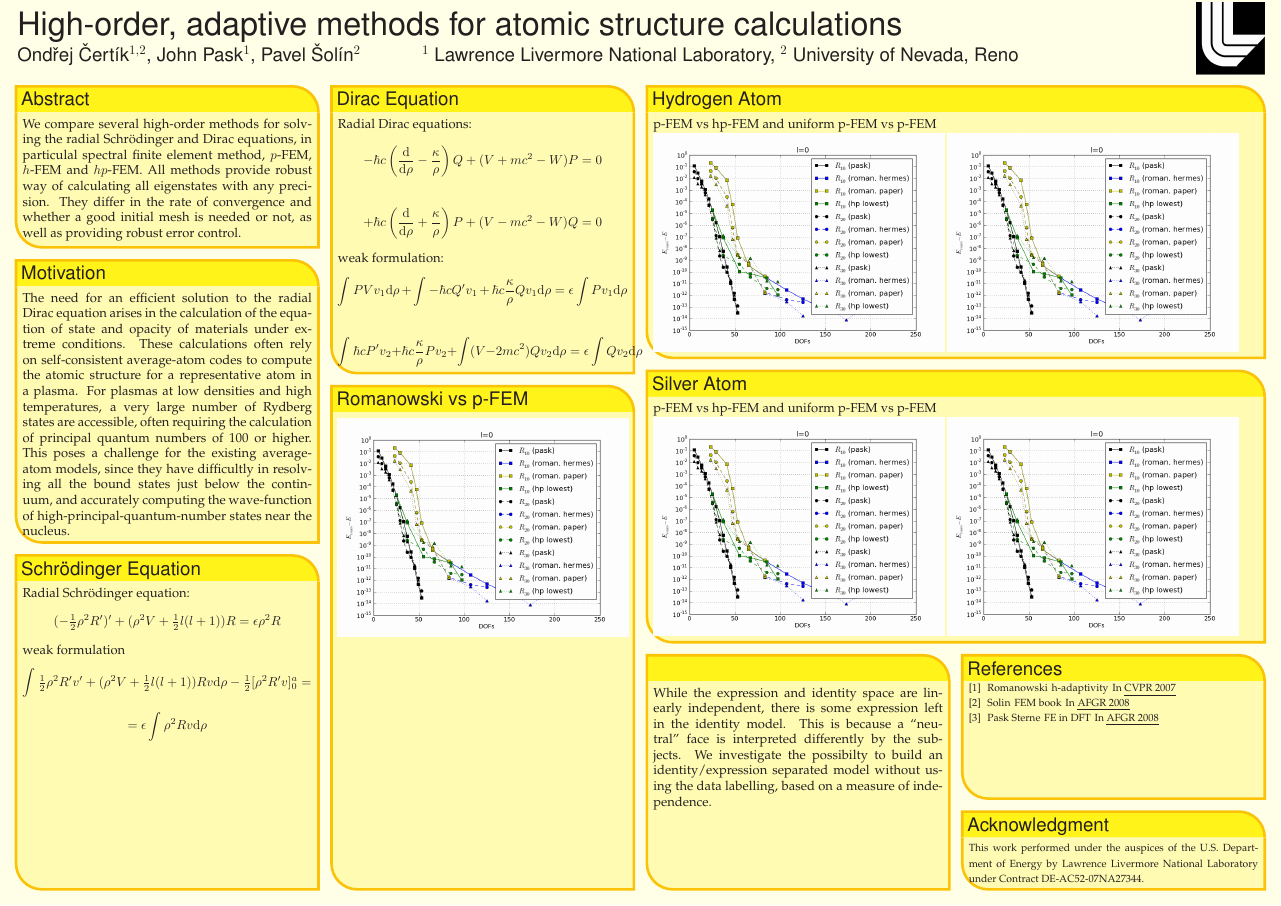
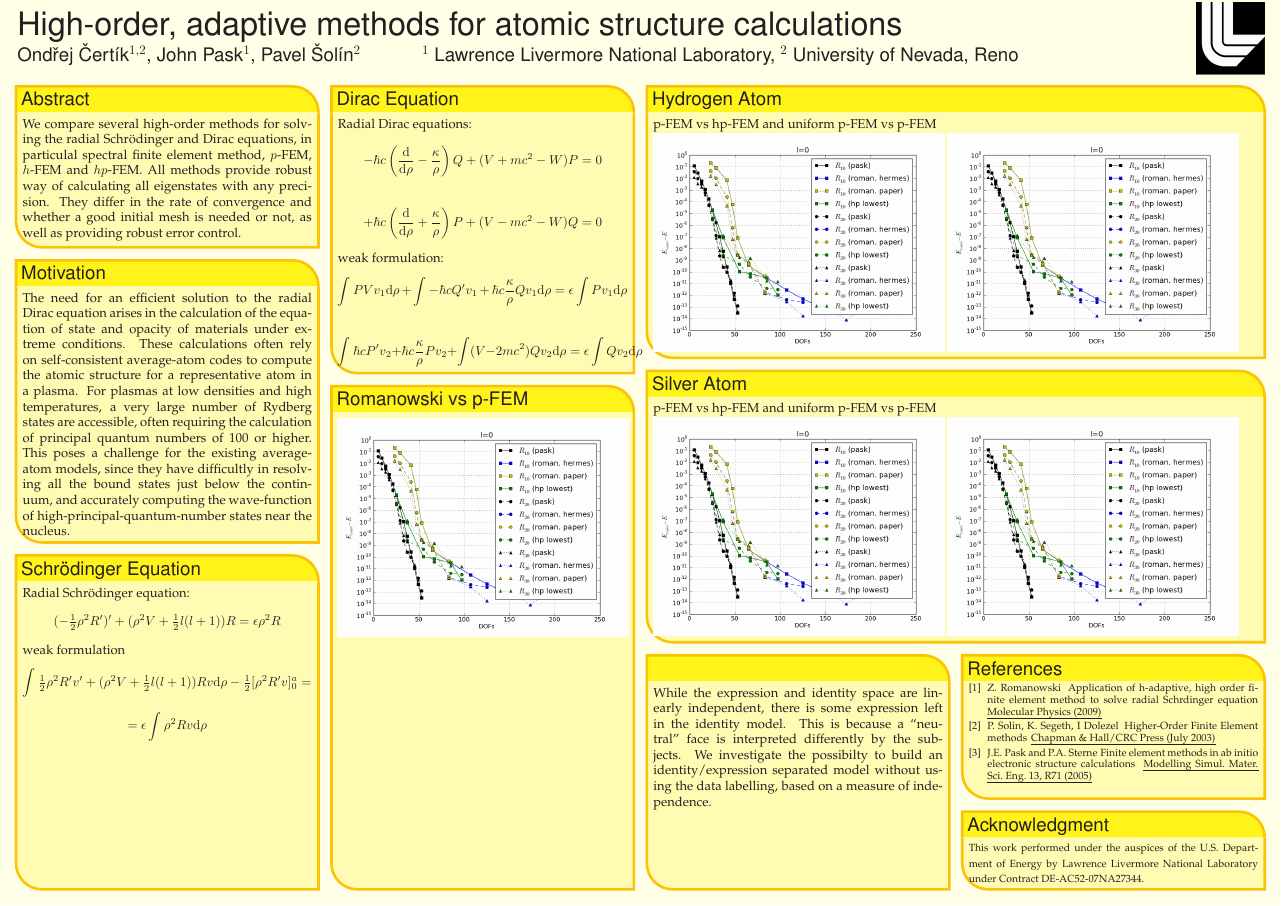
Before and after one commit to certik/cos-10-poster, a LaTeX poster (poster_landscape.tex): the whole page. Compiled offline with pdfLaTeX.

Commit message:
Fix references

```diff
--- a/poster_landscape.tex
+++ b/poster_landscape.tex
@@ -270,18 +270,21 @@ p-FEM vs hp-FEM and uniform p-FEM vs p-FEM\\
     \renewcommand{\section}[2]{\vskip 0.05em}
       \begin{thebibliography}{1}\itemsep=-0.01em
       \setlength{\baselineskip}{0.4em}
-      \bibitem{amberg07:nonrigid}
-        Romanowski
-        \newblock h-adaptivity
-        \newblock In {\em CVPR 2007}
-      \bibitem{amberg08:recognition}
-        Solin
-        \newblock FEM book
-        \newblock In {\em AFGR 2008}
-      \bibitem{amberg08:recognition2}
-        Pask Sterne
-        \newblock FE in DFT
-        \newblock In {\em AFGR 2008}
+      \bibitem{romanowski}
+        Z. Romanowski
+        \newblock Application of h-adaptive, high order finite element method
+        to solve radial Schrdinger equation
+        \newblock {\em  Molecular Physics (2009)}
+      \bibitem{solin}
+      P. Solin, K. Segeth, I Dolezel
+        \newblock Higher-Order Finite Element methods
+        \newblock {\em Chapman \& Hall/CRC Press (July 2003)}
+      \bibitem{pask}
+      J.E. Pask and P.A. Sterne
+        \newblock Finite element methods in ab initio electronic structure
+        calculations
+        \newblock {\em Modelling Simul. Mater. Sci. Eng. 13, R71
+      (2005)}
       \end{thebibliography}
   }%
 \end{poster}%
```
